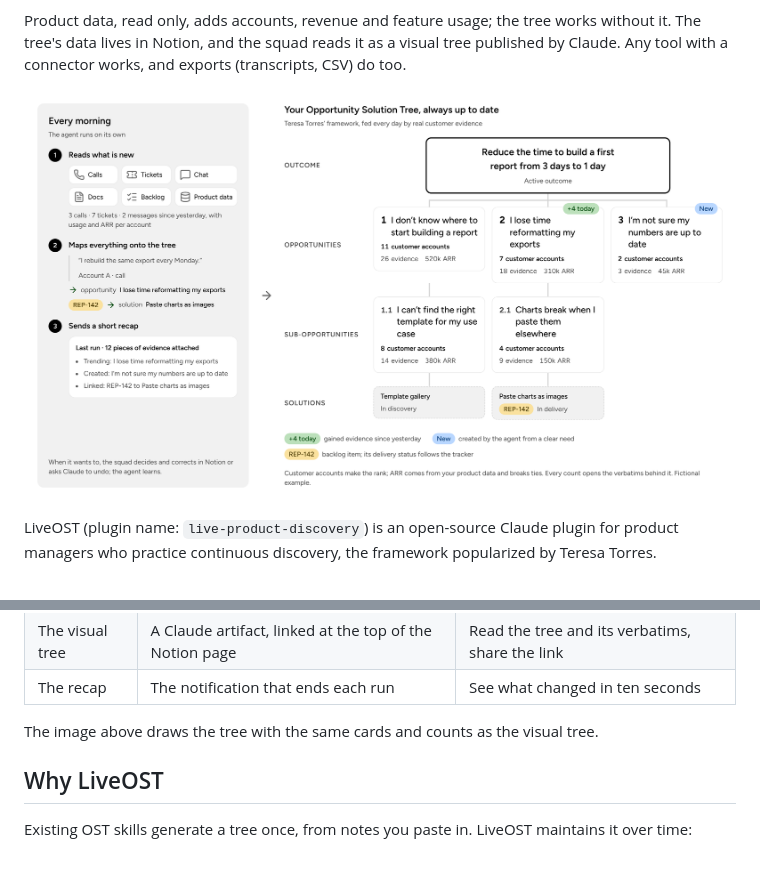
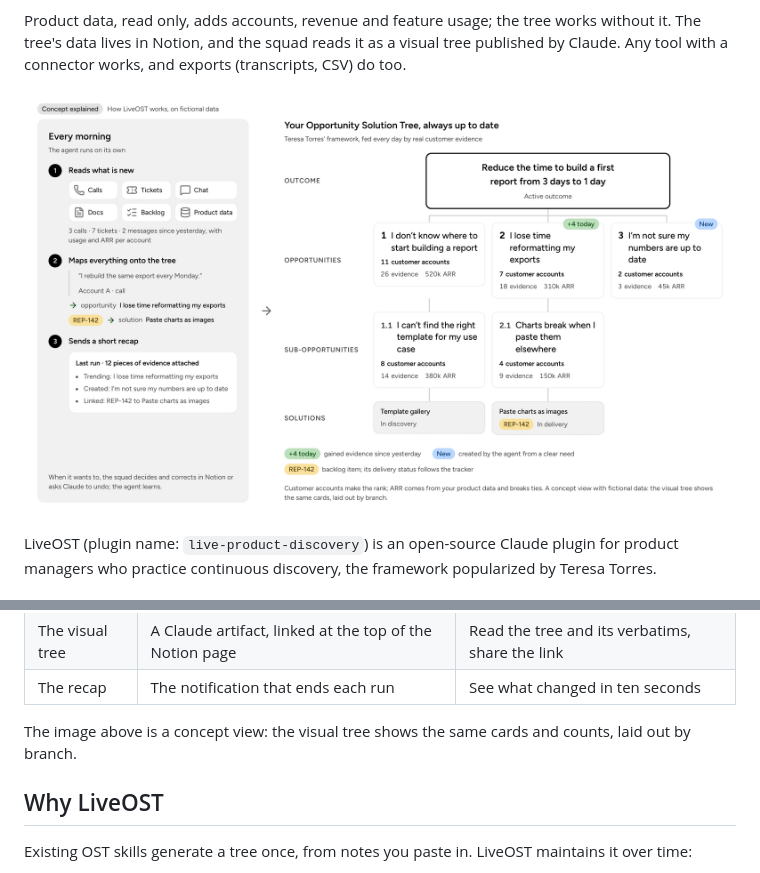
Before and after one commit to anthonyverbois-ai/LiveOST-ProductDiscoSkills, a Markdown page: README.md, 2 parts joined by grey strips. Rendered like a GitHub page; pictures changed too: docs/img/how-it-works.png.

```diff
--- a/README.md
+++ b/README.md
@@ -17,7 +17,7 @@ Your opportunity tree is right on the day of the workshop and stale three weeks
 
 Product data, read only, adds accounts, revenue and feature usage; the tree works without it. The tree's data lives in Notion, and the squad reads it as a visual tree published by Claude. Any tool with a connector works, and exports (transcripts, CSV) do too.
 
-![Every morning, the agent reads what is new in calls, tickets, chat, docs, the backlog and product data, maps it onto the tree and sends a short recap. On the right, the resulting Opportunity Solution Tree: an outcome, opportunities and sub-opportunities ranked by customer accounts with their ARR, solutions with their backlog item, and markers for what changed since yesterday. Fictional example.](docs/img/how-it-works.png)
+![Every morning, the agent reads what is new in calls, tickets, chat, docs, the backlog and product data, maps it onto the tree and sends a short recap. On the right, the resulting Opportunity Solution Tree: an outcome, opportunities and sub-opportunities ranked by customer accounts with their ARR, solutions with their backlog item, and markers for what changed since yesterday. A concept view with fictional data.](docs/img/how-it-works.png)
 
 LiveOST (plugin name: `live-product-discovery`) is an open-source Claude plugin for product managers who practice continuous discovery, the framework popularized by Teresa Torres.
 
@@ -37,7 +37,7 @@ Where each one lives:
 | The visual tree | A Claude artifact, linked at the top of the Notion page | Read the tree and its verbatims, share the link |
 | The recap | The notification that ends each run | See what changed in ten seconds |
 
-The image above draws the tree with the same cards and counts as the visual tree.
+The image above is a concept view: the visual tree shows the same cards and counts, laid out by branch.
 
 ## Why LiveOST
 
```
Also changed, not shown: CHANGELOG.md (+1 -0 lines), 2 other files.
